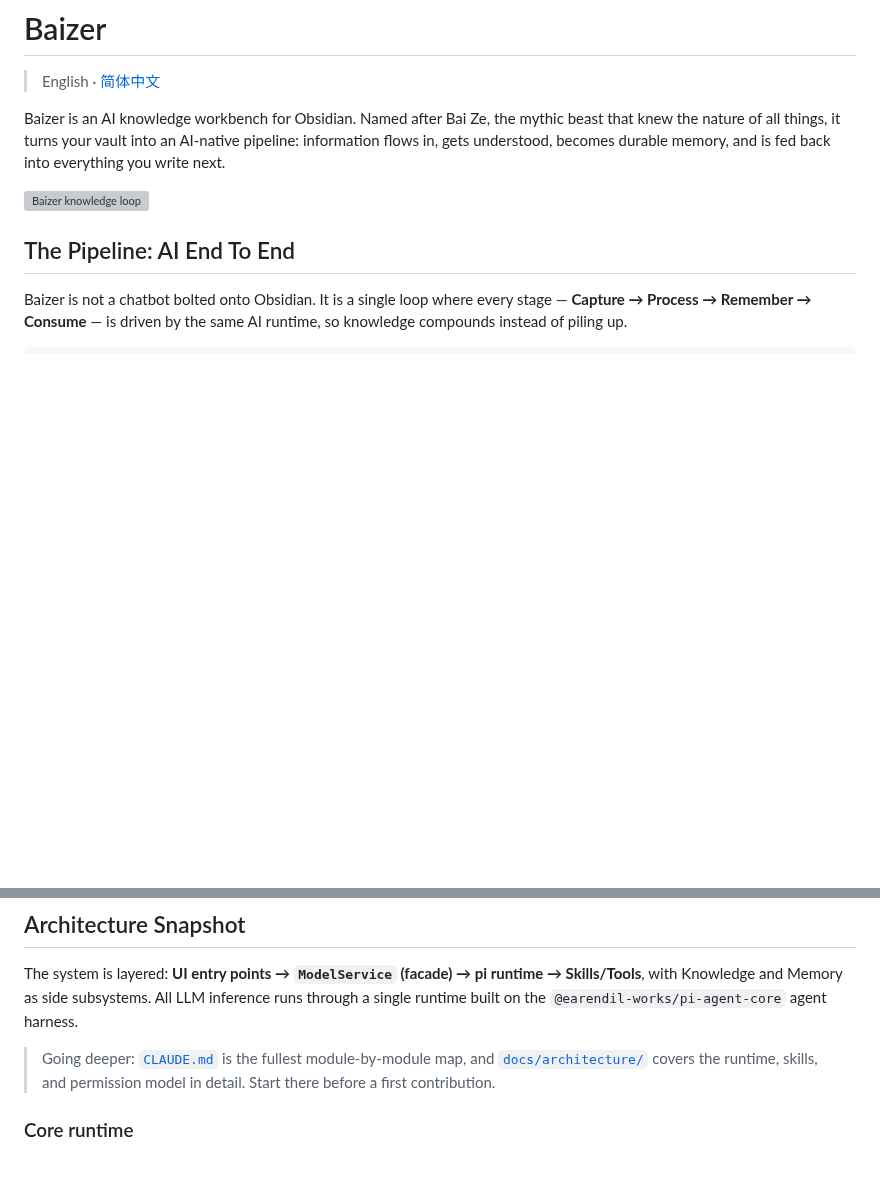
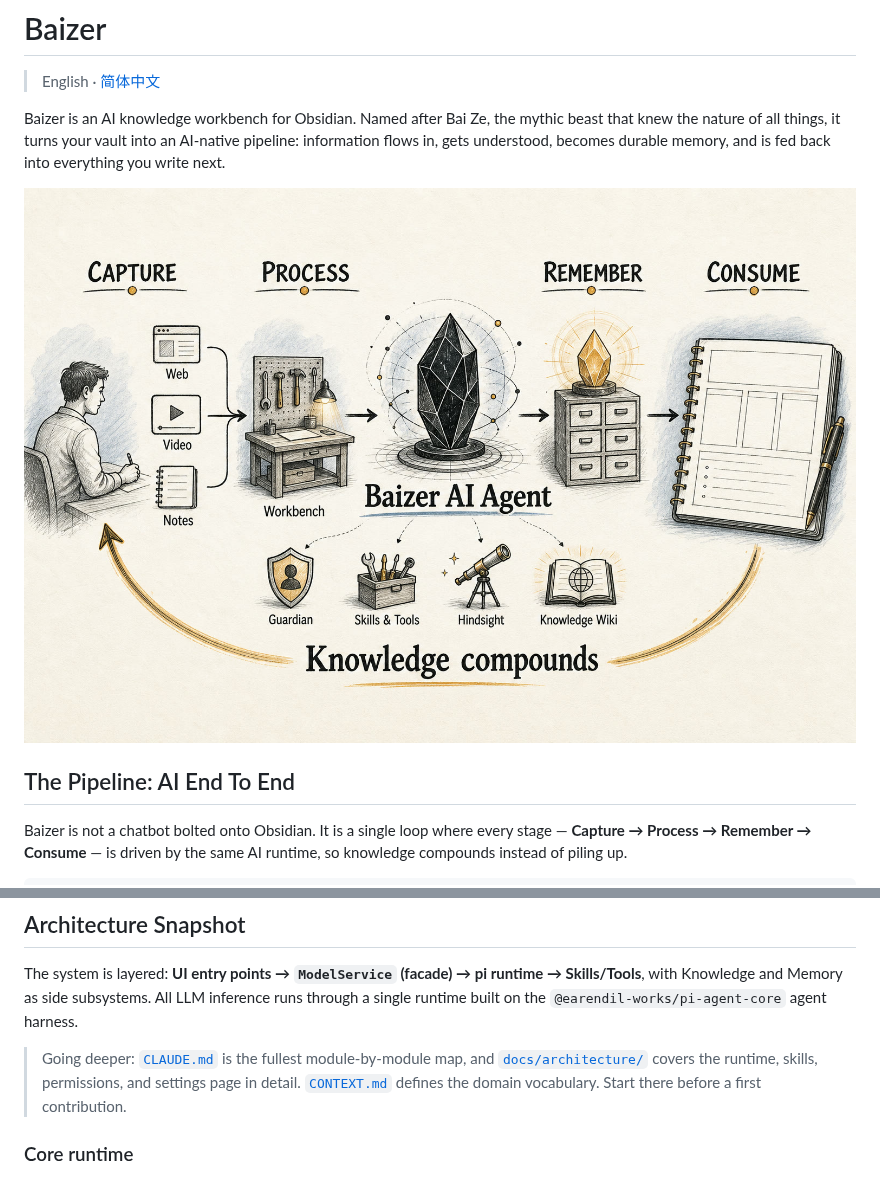
Before and after one commit to yinfi/baizer, a Markdown page: README.md, 2 parts joined by grey strips. Drawn GitHub-style; pictures changed too: assets/baizer-knowledge-loop.jpg (added); blank space fills up the shorter version; grey boxes are pictures that could not be loaded.

```diff
--- a/README.md
+++ b/README.md
@@ -4,7 +4,7 @@
 
 Baizer is an AI knowledge workbench for Obsidian. Named after Bai Ze, the mythic beast that knew the nature of all things, it turns your vault into an AI-native pipeline: information flows in, gets understood, becomes durable memory, and is fed back into everything you write next.
 
-![Baizer knowledge loop](assets/baizer-knowledge-loop.png)
+![Baizer knowledge loop](assets/baizer-knowledge-loop.jpg)
 
 ## The Pipeline: AI End To End
 
@@ -71,8 +71,9 @@ Baizer speaks Obsidian's own language throughout: notes, wikilinks, frontmatter,
 The system is layered: **UI entry points → `ModelService` (facade) → pi runtime → Skills/Tools**, with Knowledge and Memory as side subsystems. All LLM inference runs through a single runtime built on the `@earendil-works/pi-agent-core` agent harness.
 
 > Going deeper: [`CLAUDE.md`](./CLAUDE.md) is the fullest module-by-module map, and
-> [`docs/architecture/`](./docs/architecture/) covers the runtime, skills, and
-> permission model in detail. Start there before a first contribution.
+> [`docs/architecture/`](./docs/architecture/) covers the runtime, skills,
+> permissions, and settings page in detail. [`CONTEXT.md`](./CONTEXT.md) defines
+> the domain vocabulary. Start there before a first contribution.
 
 ### Core runtime
 
```
Also changed, not shown: README.zh-CN.md (+3 -3 lines), docs/architecture/settings.md (added, +113 -0 lines), docs/settings-review.md (deleted, +0 -135 lines), 1 other file.
